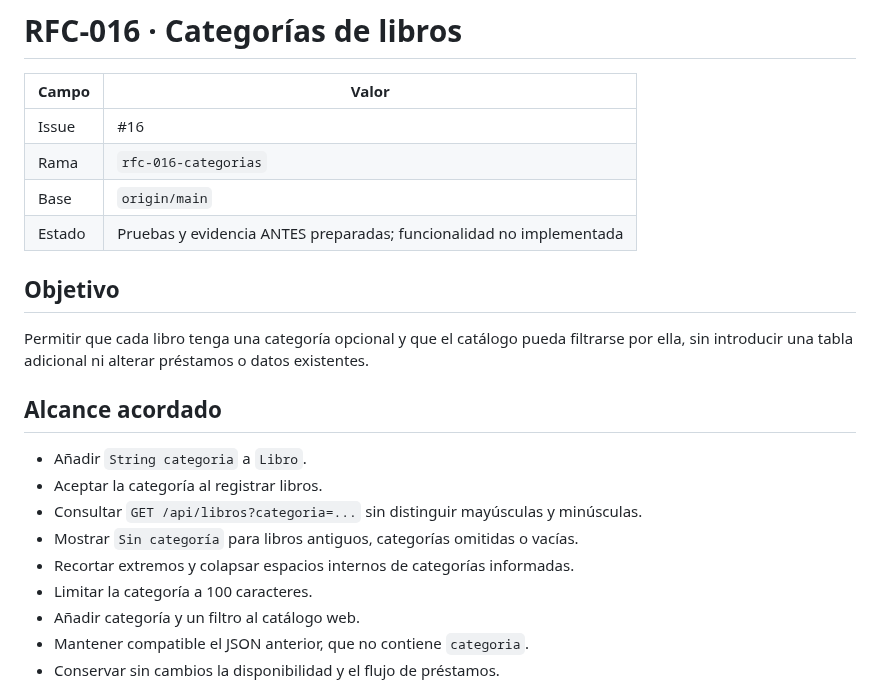
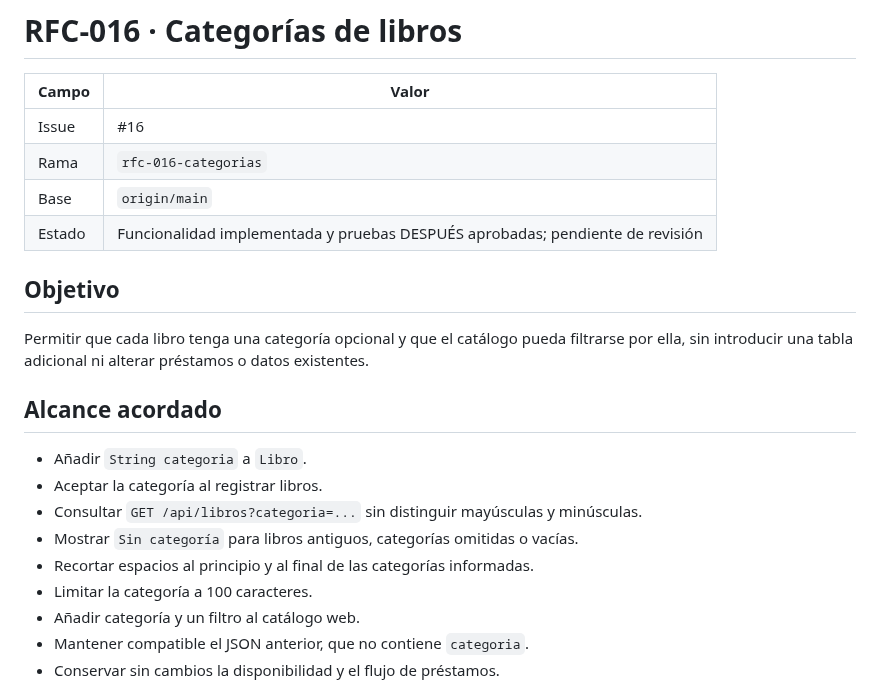
Before and after one commit to nn-nnhub/BibliotecaPlus, a Markdown page: docs/RFC-016.md, the part around one of its changes. Rendered like a GitHub page.

```diff
--- a/docs/RFC-016.md
+++ b/docs/RFC-016.md
@@ -5,7 +5,7 @@
 | Issue | #16 |
 | Rama | `rfc-016-categorias` |
 | Base | `origin/main` |
-| Estado | Pruebas y evidencia ANTES preparadas; funcionalidad no implementada |
+| Estado | Funcionalidad implementada y pruebas DESPUÉS aprobadas; pendiente de revisión |
 
 ## Objetivo
 
@@ -17,7 +17,7 @@ Permitir que cada libro tenga una categoría opcional y que el catálogo pueda f
 - Aceptar la categoría al registrar libros.
 - Consultar `GET /api/libros?categoria=...` sin distinguir mayúsculas y minúsculas.
 - Mostrar `Sin categoría` para libros antiguos, categorías omitidas o vacías.
-- Recortar extremos y colapsar espacios internos de categorías informadas.
+- Recortar espacios al principio y al final de las categorías informadas.
 - Limitar la categoría a 100 caracteres.
 - Añadir categoría y un filtro al catálogo web.
 - Mantener compatible el JSON anterior, que no contiene `categoria`.
```
Also changed, not shown: other parts of docs/RFC-016.md (+27 -7 lines), docs/capturas/rfc-016-despues-interfaz.png (added), 9 other files.
